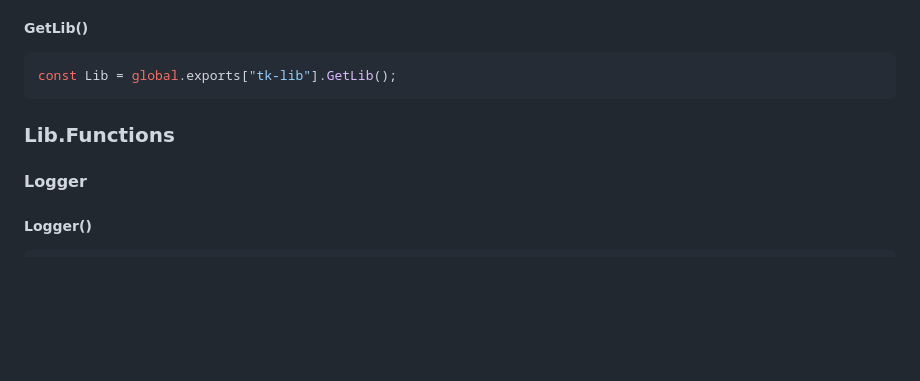
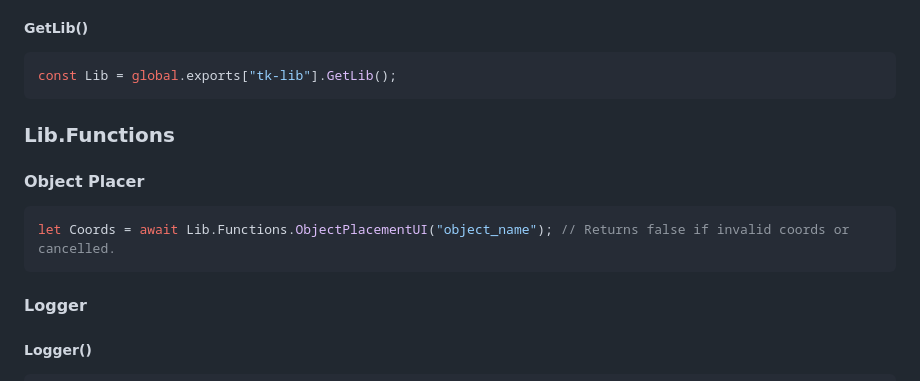
Before and after one commit to TK-Studios-CFX/tk-docs, a Markdown page: tk-lib.md, the part around the change. Rendered like a GitHub page; blank space fills up the shorter version.

````diff
--- a/tk-lib.md
+++ b/tk-lib.md
@@ -412,6 +412,12 @@ const Lib = global.exports["tk-lib"].GetLib();
 
 ### Lib.Functions
 
+#### Object Placer
+
+```js
+let Coords = await Lib.Functions.ObjectPlacementUI("object_name"); // Returns false if invalid coords or cancelled.
+```
+
 #### Logger
 
 ##### Logger()
````
